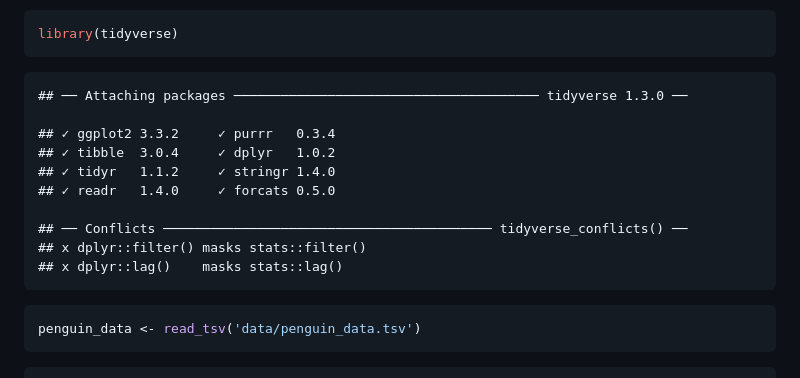
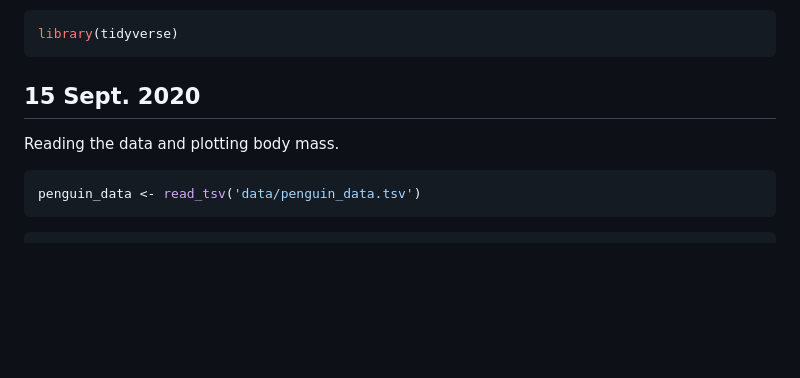
Before and after one commit to um-dang/repro-packs, a Markdown page: notebooks/exploratory.md, the part around the change printed below. GitHub-like rendering; blank space fills up the shorter version.

````diff
--- a/notebooks/exploratory.md
+++ b/notebooks/exploratory.md
@@ -6,16 +6,9 @@ Exploratory Analysis
 library(tidyverse)
 ```
 
-    ## ── Attaching packages ─────────────────────────────────────── tidyverse 1.3.0 ──
+## 15 Sept. 2020
 
-    ## ✓ ggplot2 3.3.2     ✓ purrr   0.3.4
-    ## ✓ tibble  3.0.4     ✓ dplyr   1.0.2
-    ## ✓ tidyr   1.1.2     ✓ stringr 1.4.0
-    ## ✓ readr   1.4.0     ✓ forcats 0.5.0
-
-    ## ── Conflicts ────────────────────────────────────────── tidyverse_conflicts() ──
-    ## x dplyr::filter() masks stats::filter()
-    ## x dplyr::lag()    masks stats::lag()
+Reading the data and plotting body mass.
 
 ``` r
 penguin_data <- read_tsv('data/penguin_data.tsv')
````
Also changed, not shown: other parts of notebooks/exploratory.md (+27 -1 lines), notebooks/figures/boxplot_sex-1.png (added), notebooks/figures/boxplot_species-1.png (added), 1 other file.
